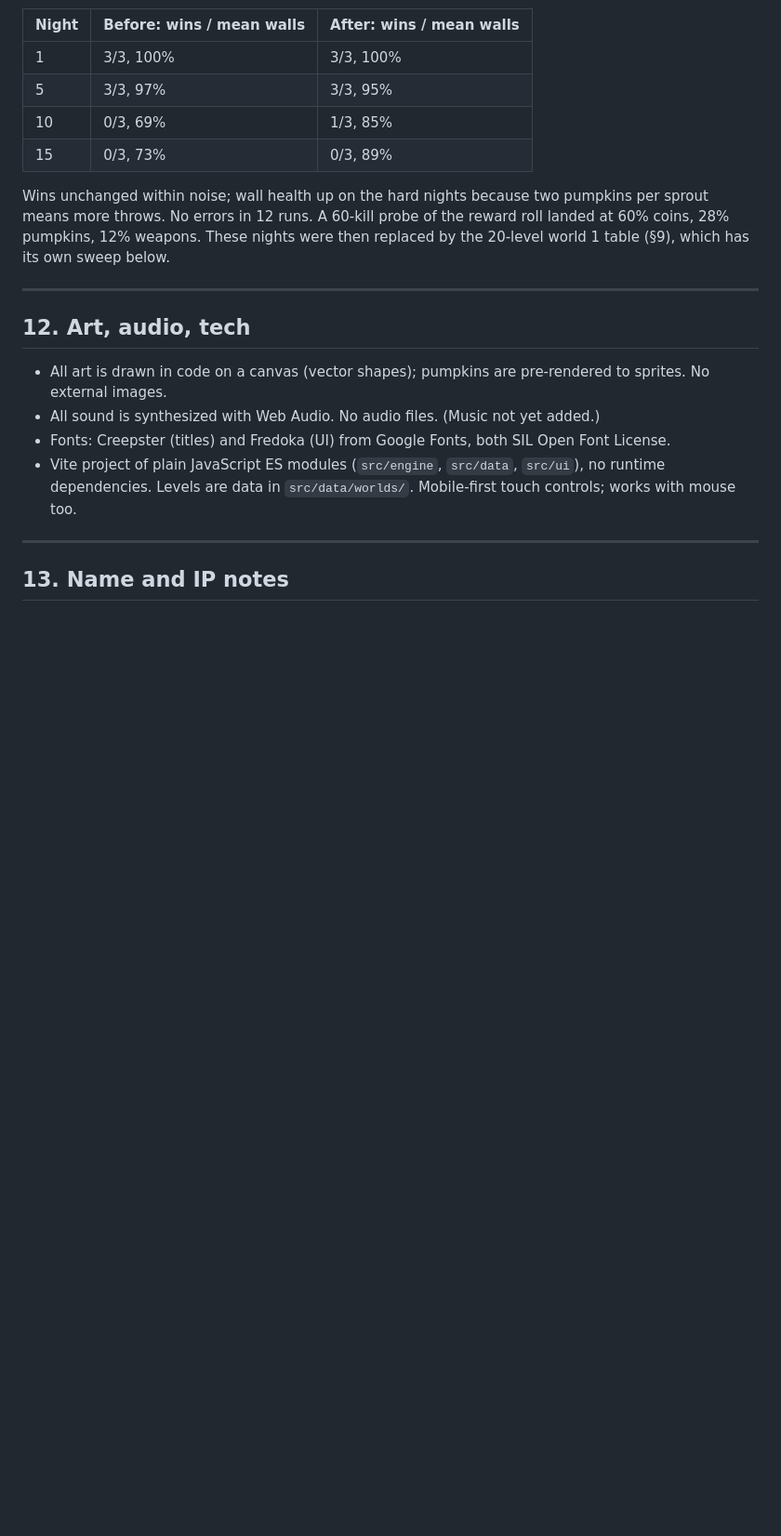
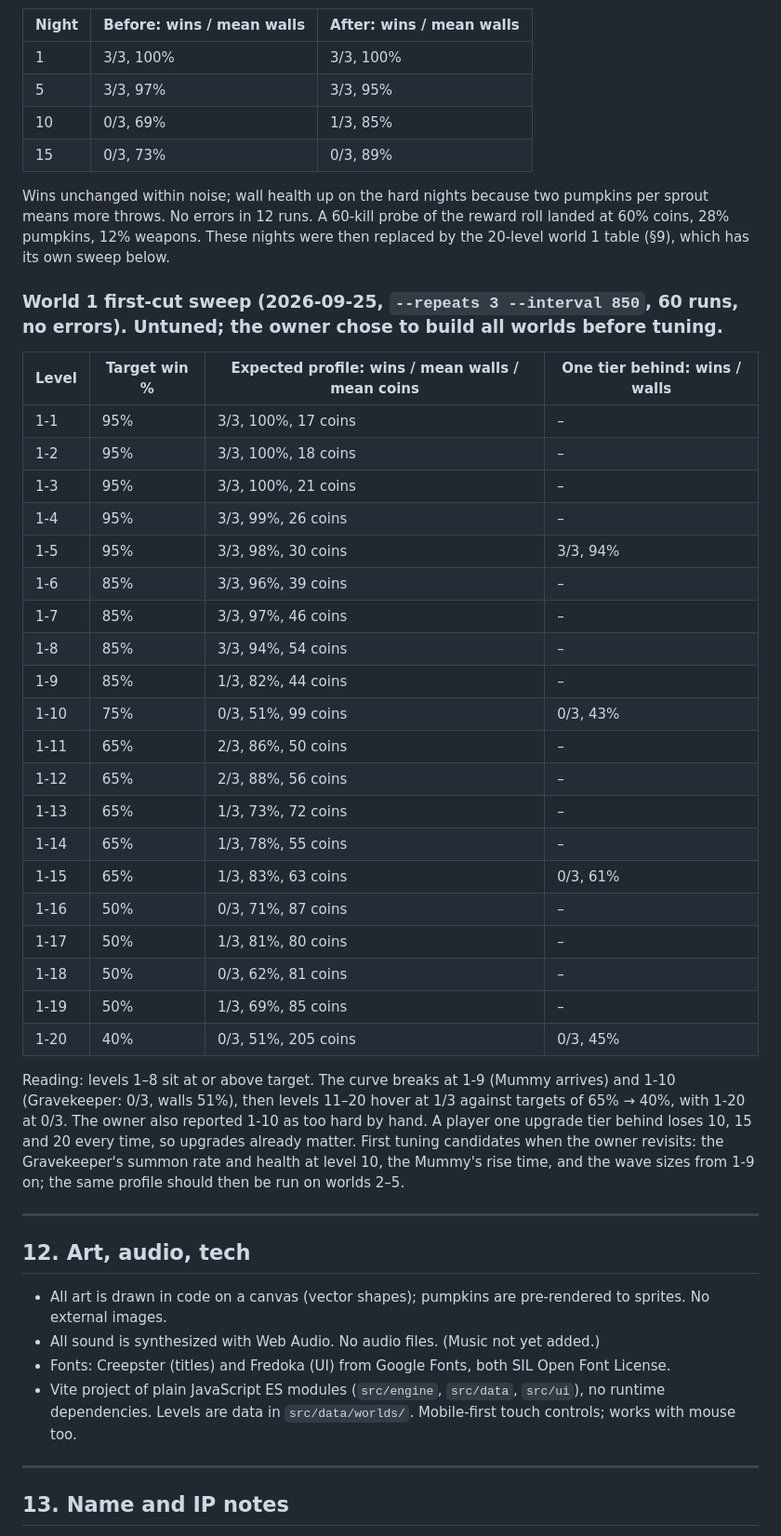
Before and after one commit to Liongchenglex/gourd-guard, a Markdown page: docs/GAME_DESIGN.md, the part around the change. Shown at 93% size. GitHub-like rendering; blank space fills up the shorter version.

Commit message:
Record the World 1 first-cut sweep in the balance section
Co-Authored-By: Claude Fable 5.1 <noreply@anthropic.com>

```diff
--- a/docs/GAME_DESIGN.md
+++ b/docs/GAME_DESIGN.md
@@ -284,6 +284,33 @@ Pass criterion was wins within 1 and mean walls within 10 points per night; both
 
 Wins unchanged within noise; wall health up on the hard nights because two pumpkins per sprout means more throws. No errors in 12 runs. A 60-kill probe of the reward roll landed at 60% coins, 28% pumpkins, 12% weapons. These nights were then replaced by the 20-level world 1 table (§9), which has its own sweep below.
 
+### World 1 first-cut sweep (2026-09-25, `--repeats 3 --interval 850`, 60 runs, no errors). Untuned; the owner chose to build all worlds before tuning.
+
+| Level | Target win % | Expected profile: wins / mean walls / mean coins | One tier behind: wins / walls |
+|---|---|---|---|
+| 1-1 | 95% | 3/3, 100%, 17 coins | – |
+| 1-2 | 95% | 3/3, 100%, 18 coins | – |
+| 1-3 | 95% | 3/3, 100%, 21 coins | – |
+| 1-4 | 95% | 3/3, 99%, 26 coins | – |
+| 1-5 | 95% | 3/3, 98%, 30 coins | 3/3, 94% |
+| 1-6 | 85% | 3/3, 96%, 39 coins | – |
+| 1-7 | 85% | 3/3, 97%, 46 coins | – |
+| 1-8 | 85% | 3/3, 94%, 54 coins | – |
+| 1-9 | 85% | 1/3, 82%, 44 coins | – |
+| 1-10 | 75% | 0/3, 51%, 99 coins | 0/3, 43% |
+| 1-11 | 65% | 2/3, 86%, 50 coins | – |
+| 1-12 | 65% | 2/3, 88%, 56 coins | – |
+| 1-13 | 65% | 1/3, 73%, 72 coins | – |
+| 1-14 | 65% | 1/3, 78%, 55 coins | – |
+| 1-15 | 65% | 1/3, 83%, 63 coins | 0/3, 61% |
+| 1-16 | 50% | 0/3, 71%, 87 coins | – |
+| 1-17 | 50% | 1/3, 81%, 80 coins | – |
+| 1-18 | 50% | 0/3, 62%, 81 coins | – |
+| 1-19 | 50% | 1/3, 69%, 85 coins | – |
+| 1-20 | 40% | 0/3, 51%, 205 coins | 0/3, 45% |
+
+Reading: levels 1–8 sit at or above target. The curve breaks at 1-9 (Mummy arrives) and 1-10 (Gravekeeper: 0/3, walls 51%), then levels 11–20 hover at 1/3 against targets of 65% → 40%, with 1-20 at 0/3. The owner also reported 1-10 as too hard by hand. A player one upgrade tier behind loses 10, 15 and 20 every time, so upgrades already matter. First tuning candidates when the owner revisits: the Gravekeeper's summon rate and health at level 10, the Mummy's rise time, and the wave sizes from 1-9 on; the same profile should then be run on worlds 2–5.
+
 ---
 
 ## 12. Art, audio, tech
```
